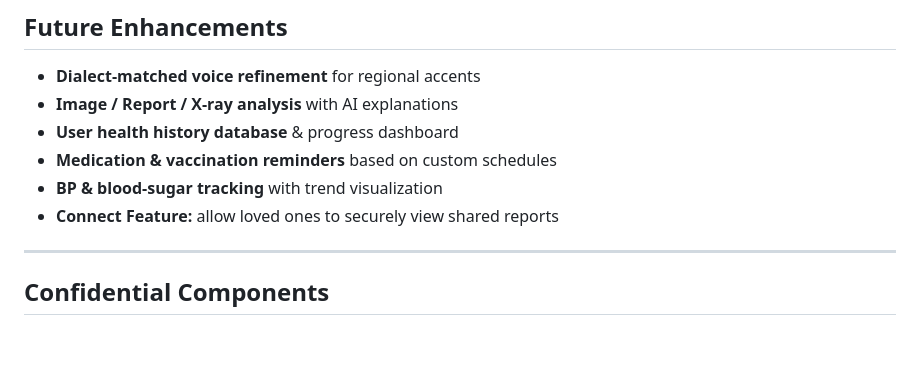
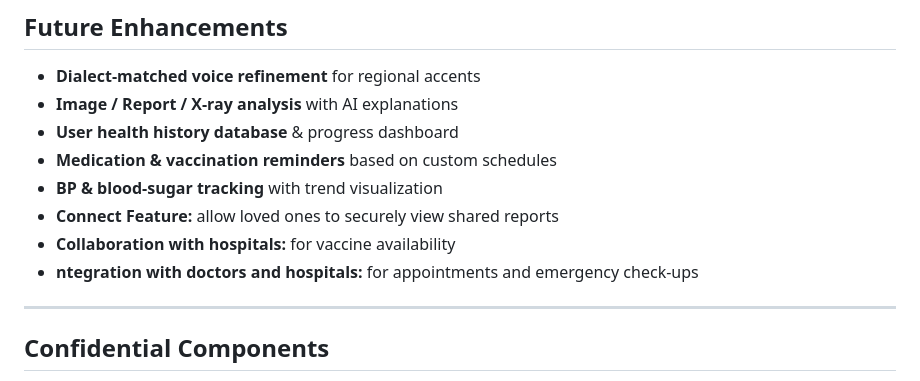
Before and after one commit to Soulima01/Pranaya-AI-Health-Chatbot, a Markdown page: README.md, the part around the change. GitHub-like rendering; blank space fills up the shorter version.

```diff
--- a/README.md
+++ b/README.md
@@ -69,6 +69,8 @@ Powered entirely by **local inference (Whisper + Ollama)** for privacy and relia
 -  **Medication & vaccination reminders** based on custom schedules
 -  **BP & blood-sugar tracking** with trend visualization
 -  **Connect Feature:** allow loved ones to securely view shared reports
+-  **Collaboration with hospitals:** for vaccine availability
+-  **ntegration with doctors and hospitals:** for appointments and emergency check-ups
 
 ---
 
```
